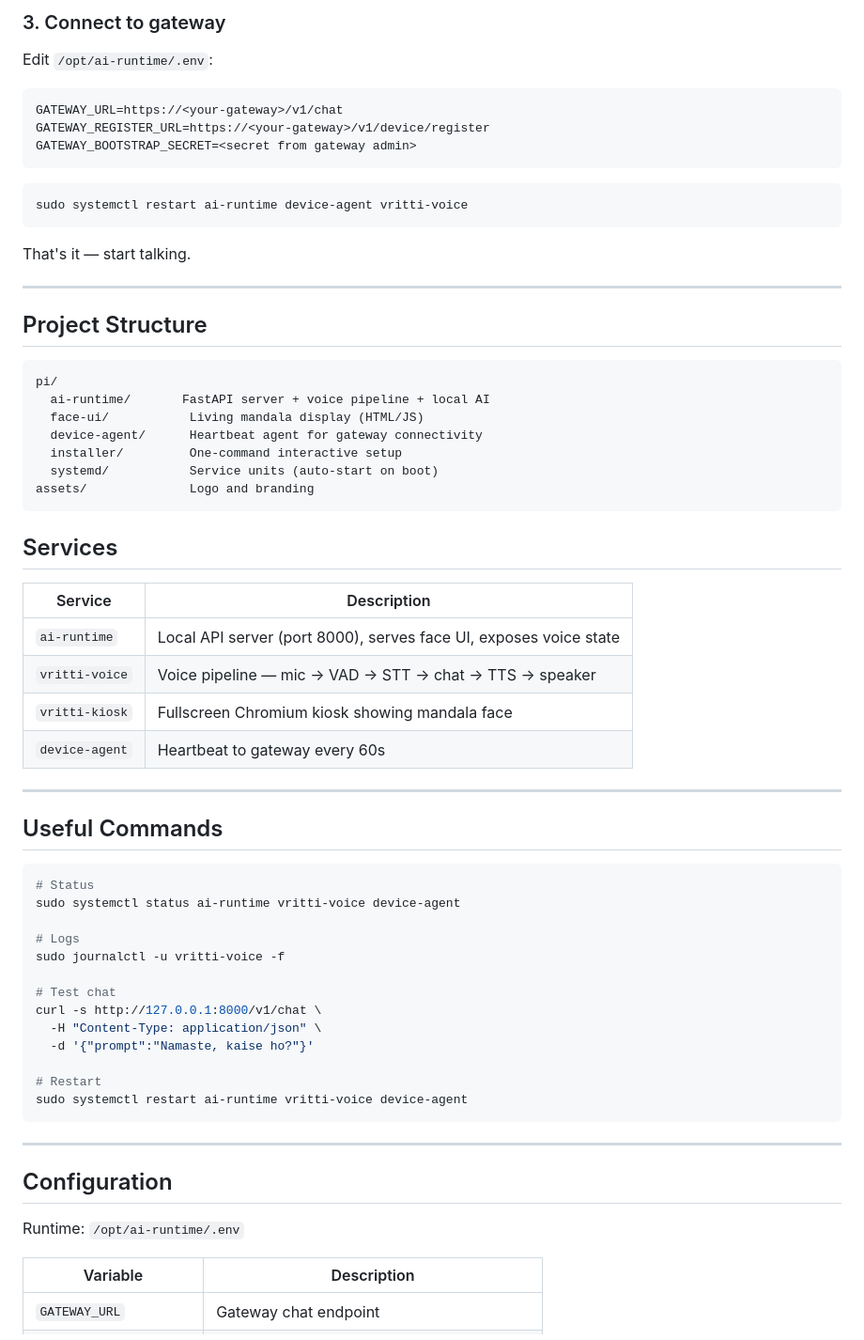
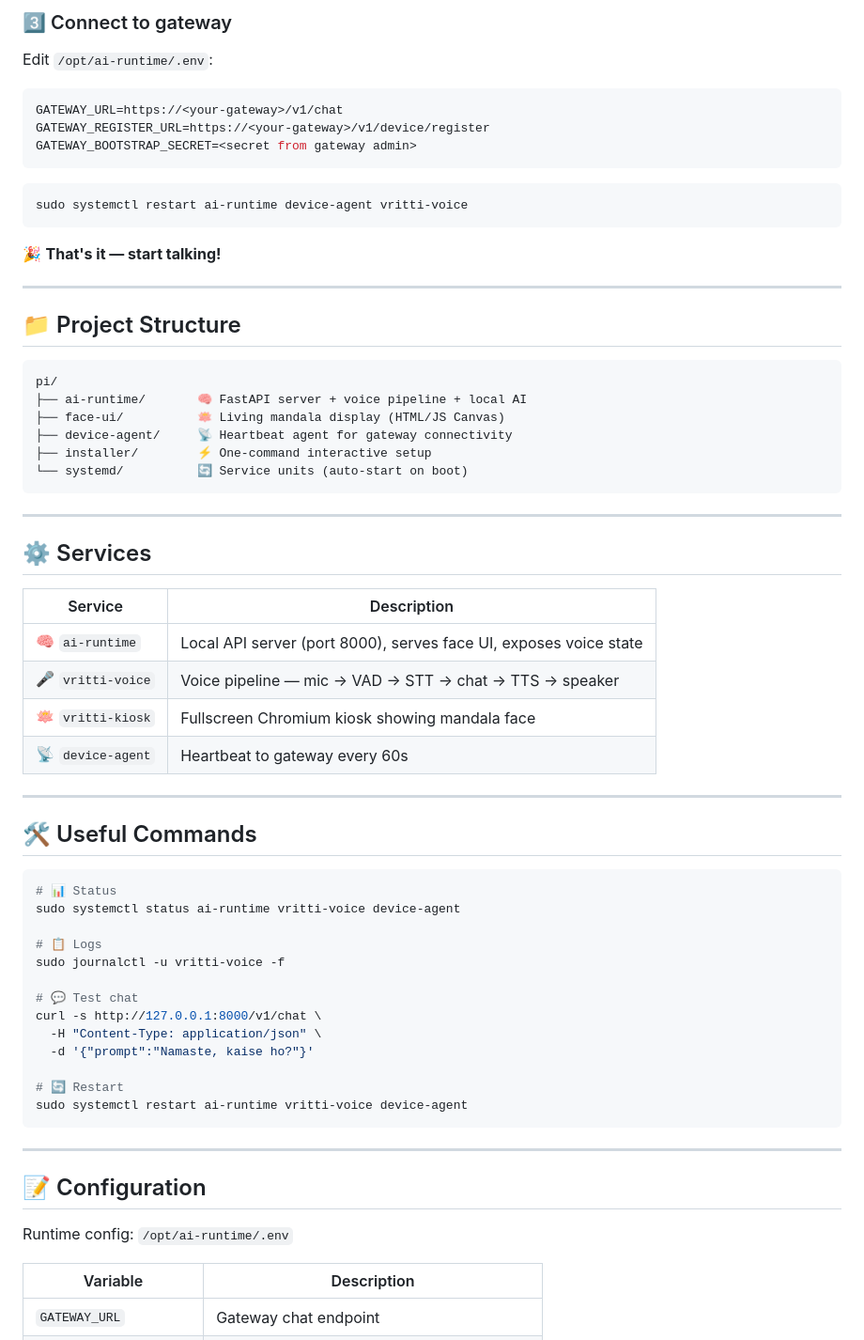
Before and after one commit to Thir13een/Vritti, a Markdown page: README.md, the part around the change printed below. Shown: that part at 94% size. Rendered like a GitHub page.

````diff
--- a/README.md
+++ b/README.md
@@ -78,9 +82,9 @@ The installer will:
 
-### 3. Connect to gateway
+### 3️⃣ Connect to gateway
 
 Edit `/opt/ai-runtime/.env`:
 
-```
+```env
 GATEWAY_URL=https://<your-gateway>/v1/chat
 GATEWAY_REGISTER_URL=https://<your-gateway>/v1/device/register
 GATEWAY_BOOTSTRAP_SECRET=<secret from gateway admin>
@@ -90,56 +94,57 @@ GATEWAY_BOOTSTRAP_SECRET=<secret from gateway admin>
 sudo systemctl restart ai-runtime device-agent vritti-voice
 ```
 
-That's it — start talking.
+🎉 **That's it — start talking!**
 
 ---
 
-## Project Structure
+## 📁 Project Structure
 
 ```
 pi/
-  ai-runtime/       FastAPI server + voice pipeline + local AI
-  face-ui/           Living mandala display (HTML/JS)
-  device-agent/      Heartbeat agent for gateway connectivity
-  installer/         One-command interactive setup
-  systemd/           Service units (auto-start on boot)
-assets/              Logo and branding
+├── ai-runtime/       🧠 FastAPI server + voice pipeline + local AI
+├── face-ui/          🪷 Living mandala display (HTML/JS Canvas)
+├── device-agent/     📡 Heartbeat agent for gateway connectivity
+├── installer/        ⚡ One-command interactive setup
+└── systemd/          🔄 Service units (auto-start on boot)
 ```
 
-## Services
+---
+
+## ⚙️ Services
 
 | Service | Description |
 |---------|-------------|
-| `ai-runtime` | Local API server (port 8000), serves face UI, exposes voice state |
-| `vritti-voice` | Voice pipeline — mic → VAD → STT → chat → TTS → speaker |
-| `vritti-kiosk` | Fullscreen Chromium kiosk showing mandala face |
-| `device-agent` | Heartbeat to gateway every 60s |
+| 🧠 `ai-runtime` | Local API server (port 8000), serves face UI, exposes voice state |
+| 🎤 `vritti-voice` | Voice pipeline — mic → VAD → STT → chat → TTS → speaker |
+| 🪷 `vritti-kiosk` | Fullscreen Chromium kiosk showing mandala face |
+| 📡 `device-agent` | Heartbeat to gateway every 60s |
 
 ---
 
-## Useful Commands
+## 🛠️ Useful Commands
 
 ```bash
-# Status
+# 📊 Status
 sudo systemctl status ai-runtime vritti-voice device-agent
 
-# Logs
+# 📋 Logs
 sudo journalctl -u vritti-voice -f
 
-# Test chat
+# 💬 Test chat
 curl -s http://127.0.0.1:8000/v1/chat \
   -H "Content-Type: application/json" \
   -d '{"prompt":"Namaste, kaise ho?"}'
 
-# Restart
+# 🔄 Restart
 sudo systemctl restart ai-runtime vritti-voice device-agent
 ```
 
 ---
 
-## Configuration
+## 📝 Configuration
 
-Runtime: `/opt/ai-runtime/.env`
+Runtime config: `/opt/ai-runtime/.env`
 
 | Variable | Description |
 |----------|-------------|
````
Also changed, not shown: other parts of README.md (+57 -53 lines), assets/vritti-symbol.png.
